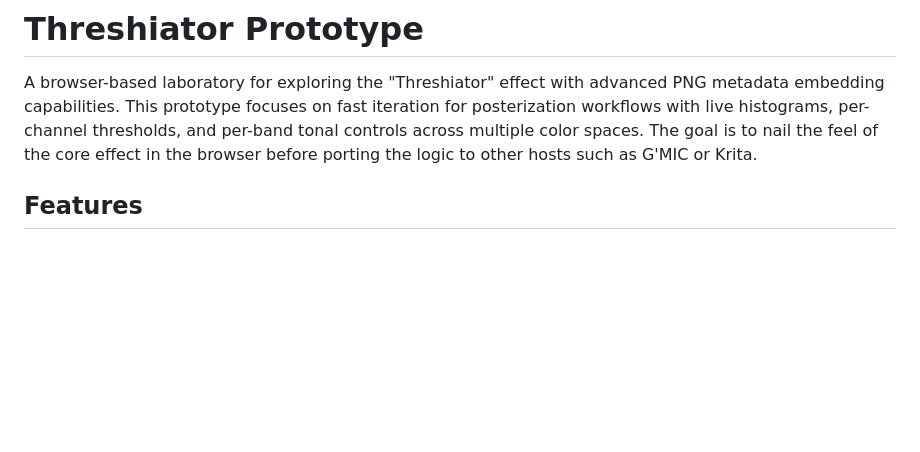
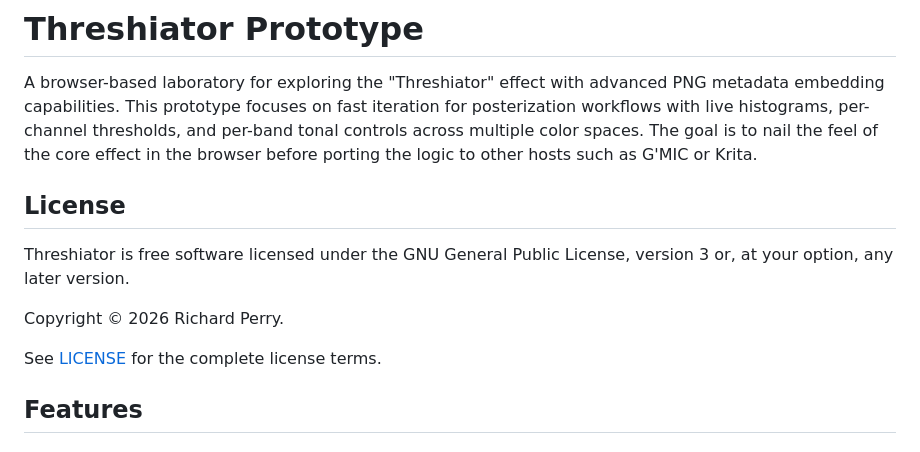
Before and after one commit to ricperry/Chromiator, a Markdown page: README.md, the part around the change. Rendered like a GitHub page; blank space fills up the shorter version.

Commit message:
Include license section in README.md
Add license information and copyright notice to README.

```diff
--- a/README.md
+++ b/README.md
@@ -1,6 +1,15 @@
 # Threshiator Prototype
 
 A browser-based laboratory for exploring the "Threshiator" effect with advanced PNG metadata embedding capabilities. This prototype focuses on fast iteration for posterization workflows with live histograms, per-channel thresholds, and per-band tonal controls across multiple color spaces. The goal is to nail the feel of the core effect in the browser before porting the logic to other hosts such as G'MIC or Krita.
+
+## License
+
+Threshiator is free software licensed under the GNU General Public License,
+version 3 or, at your option, any later version.
+
+Copyright © 2026 Richard Perry.
+
+See [LICENSE](LICENSE) for the complete license terms.
 
 ## Features
 
```
